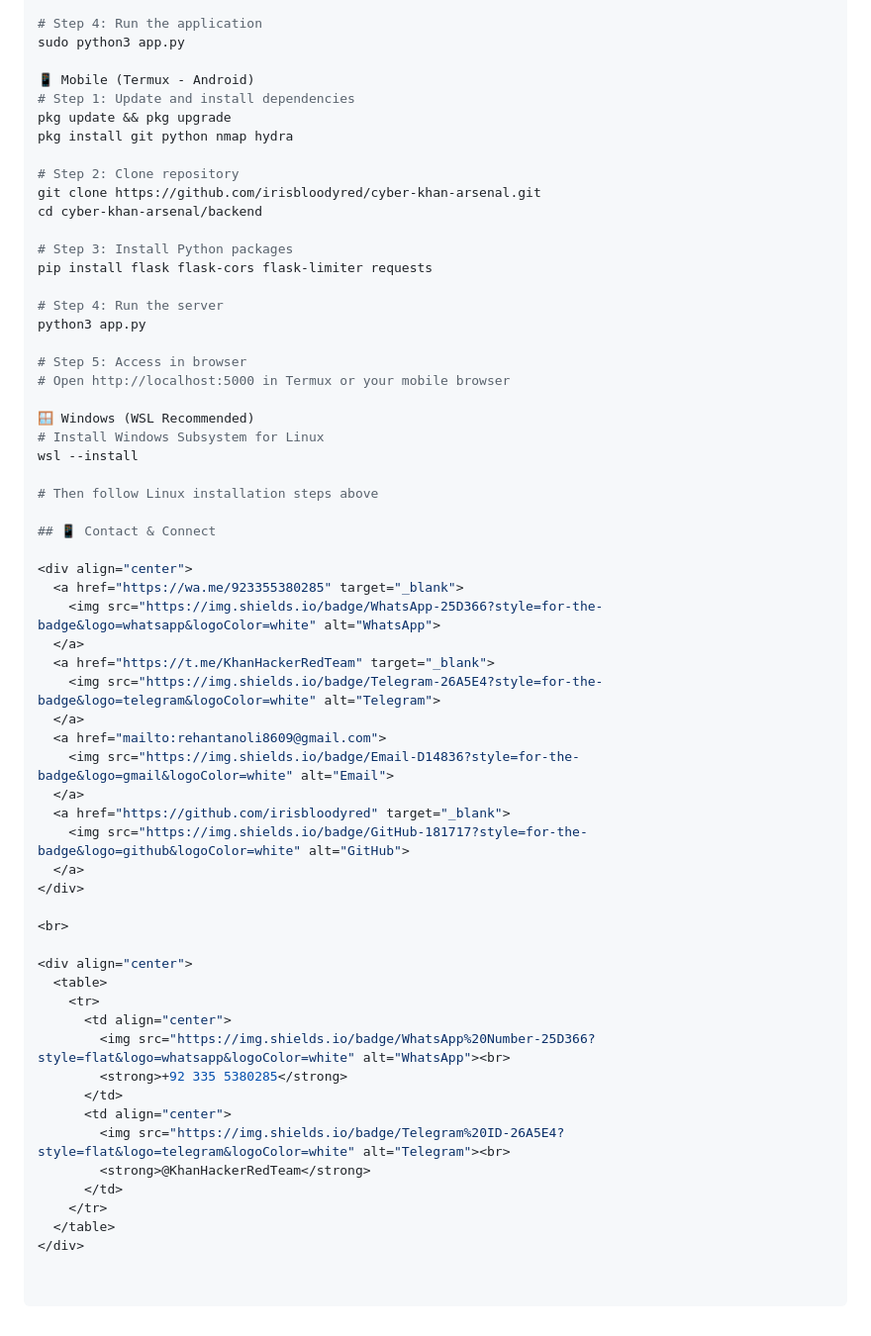
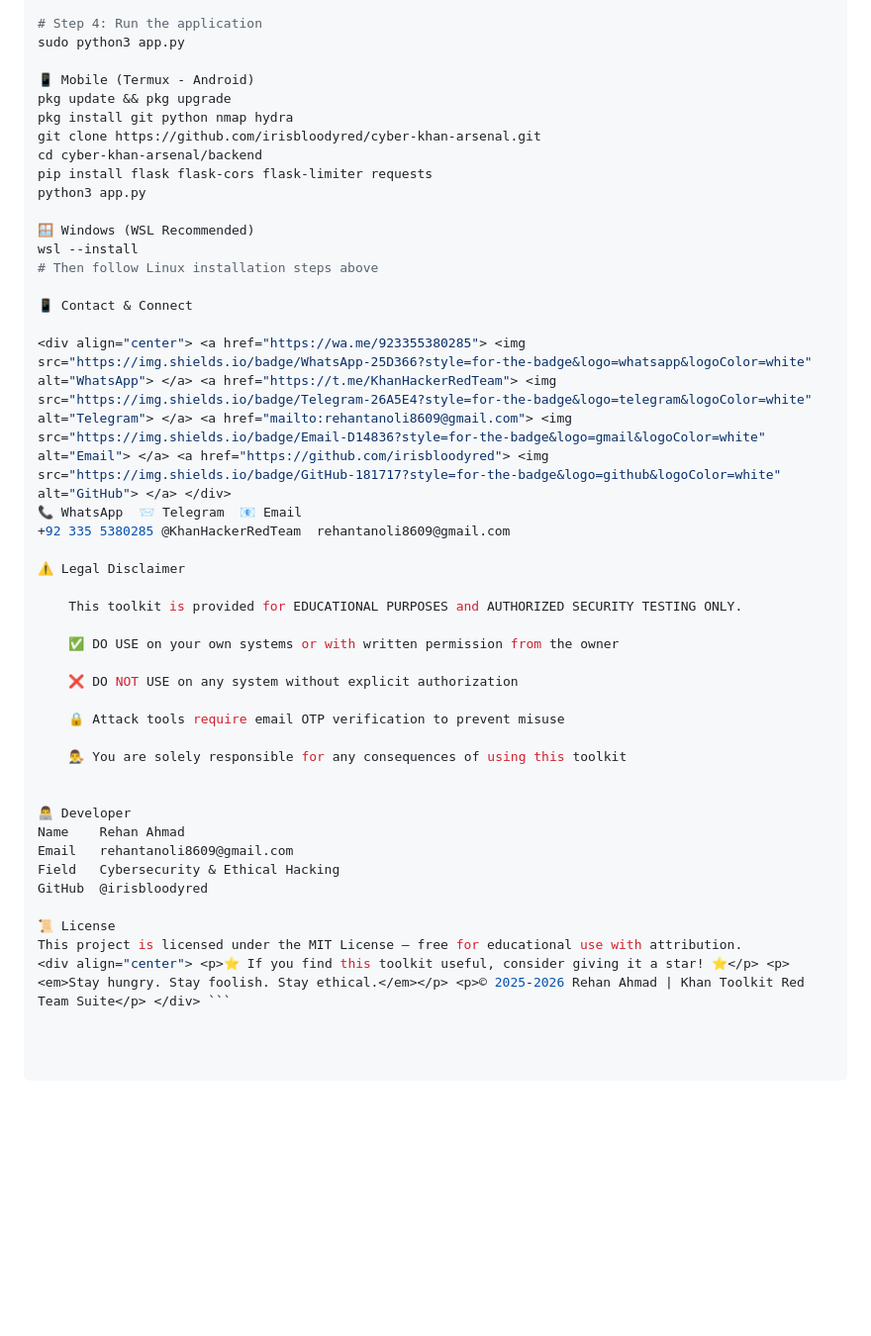
Before and after one commit to irisbloodyred/cyber-khan-arsenal, a Markdown page: README.md, the part around the change. Shown at 99% size. GitHub-like rendering; blank space fills up the shorter version.

Commit message:
Complete professional README with logo, badges, installation, and contact table

````diff
--- a/README.md
+++ b/README.md
@@ -68,59 +68,42 @@ pip install -r requirements.txt
 sudo python3 app.py
 
 📱 Mobile (Termux - Android)
-# Step 1: Update and install dependencies
 pkg update && pkg upgrade
 pkg install git python nmap hydra
-
-# Step 2: Clone repository
 git clone https://github.com/irisbloodyred/cyber-khan-arsenal.git
 cd cyber-khan-arsenal/backend
-
-# Step 3: Install Python packages
 pip install flask flask-cors flask-limiter requests
-
-# Step 4: Run the server
 python3 app.py
 
-# Step 5: Access in browser
-# Open http://localhost:5000 in Termux or your mobile browser
-
 🪟 Windows (WSL Recommended)
-# Install Windows Subsystem for Linux
 wsl --install
-
 # Then follow Linux installation steps above
 
-## 📱 Contact & Connect
+📱 Contact & Connect
 
-<div align="center">
-  <a href="https://wa.me/923355380285" target="_blank">
-    <img src="https://img.shields.io/badge/WhatsApp-25D366?style=for-the-badge&logo=whatsapp&logoColor=white" alt="WhatsApp">
-  </a>
-  <a href="https://t.me/KhanHackerRedTeam" target="_blank">
-    <img src="https://img.shields.io/badge/Telegram-26A5E4?style=for-the-badge&logo=telegram&logoColor=white" alt="Telegram">
-  </a>
-  <a href="mailto:rehantanoli8609@gmail.com">
-    <img src="https://img.shields.io/badge/Email-D14836?style=for-the-badge&logo=gmail&logoColor=white" alt="Email">
-  </a>
-  <a href="https://github.com/irisbloodyred" target="_blank">
-    <img src="https://img.shields.io/badge/GitHub-181717?style=for-the-badge&logo=github&logoColor=white" alt="GitHub">
-  </a>
-</div>
+<div align="center"> <a href="https://wa.me/923355380285"> <img src="https://img.shields.io/badge/WhatsApp-25D366?style=for-the-badge&logo=whatsapp&logoColor=white" alt="WhatsApp"> </a> <a href="https://t.me/KhanHackerRedTeam"> <img src="https://img.shields.io/badge/Telegram-26A5E4?style=for-the-badge&logo=telegram&logoColor=white" alt="Telegram"> </a> <a href="mailto:rehantanoli8609@gmail.com"> <img src="https://img.shields.io/badge/Email-D14836?style=for-the-badge&logo=gmail&logoColor=white" alt="Email"> </a> <a href="https://github.com/irisbloodyred"> <img src="https://img.shields.io/badge/GitHub-181717?style=for-the-badge&logo=github&logoColor=white" alt="GitHub"> </a> </div>
+📞 WhatsApp	📨 Telegram	📧 Email
++92 335 5380285	@KhanHackerRedTeam	rehantanoli8609@gmail.com
 
-<br>
+⚠️ Legal Disclaimer
 
-<div align="center">
-  <table>
-    <tr>
-      <td align="center">
-        <img src="https://img.shields.io/badge/WhatsApp%20Number-25D366?style=flat&logo=whatsapp&logoColor=white" alt="WhatsApp"><br>
-        <strong>+92 335 5380285</strong>
-      </td>
-      <td align="center">
-        <img src="https://img.shields.io/badge/Telegram%20ID-26A5E4?style=flat&logo=telegram&logoColor=white" alt="Telegram"><br>
-        <strong>@KhanHackerRedTeam</strong>
-      </td>
-    </tr>
-  </table>
-</div>
+    This toolkit is provided for EDUCATIONAL PURPOSES and AUTHORIZED SECURITY TESTING ONLY.
+
+    ✅ DO USE on your own systems or with written permission from the owner
+
+    ❌ DO NOT USE on any system without explicit authorization
+
+    🔒 Attack tools require email OTP verification to prevent misuse
+
+    👨‍⚖️ You are solely responsible for any consequences of using this toolkit
+
+
+👨‍💻 Developer
+Name	Rehan Ahmad
+Email	rehantanoli8609@gmail.com
+Field	Cybersecurity & Ethical Hacking
+GitHub	@irisbloodyred
+
+📜 License
+This project is licensed under the MIT License – free for educational use with attribution.
+<div align="center"> <p>⭐ If you find this toolkit useful, consider giving it a star! ⭐</p> <p><em>Stay hungry. Stay foolish. Stay ethical.</em></p> <p>© 2025-2026 Rehan Ahmad | Khan Toolkit Red Team Suite</p> </div> ```
````
